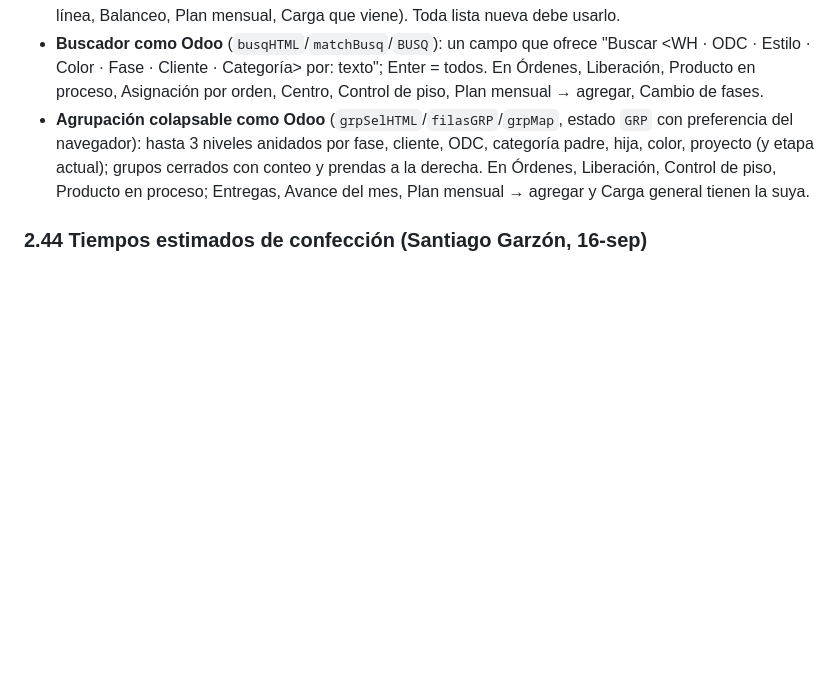
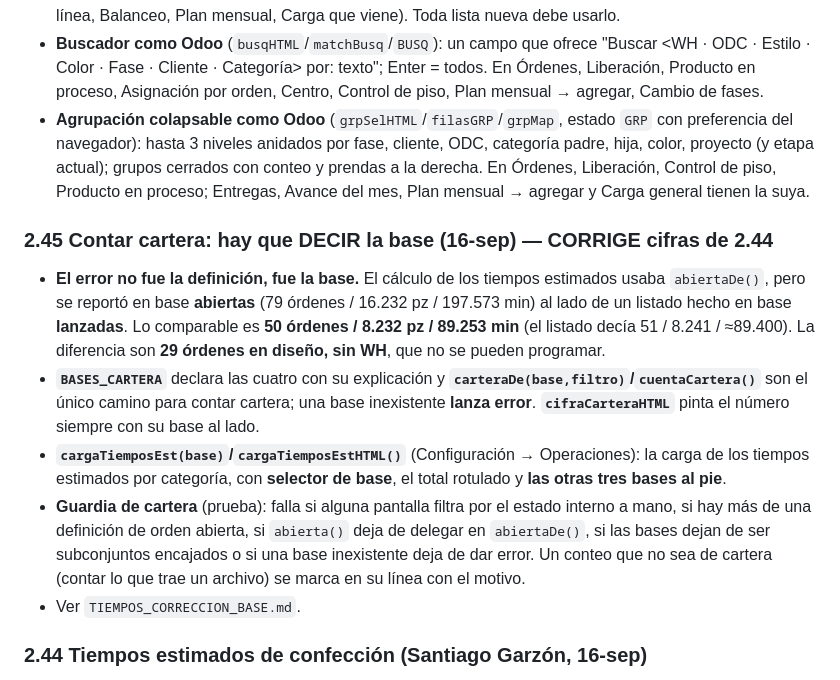
Before and after one commit to claudeplanificaciontempo-debug/tempo-pcp, a Markdown page: TRASPASO_TEMPO_PCP.md, the part around the change. GitHub-like rendering; blank space fills up the shorter version.

Commit message:
Reporte de la corrección de base en los tiempos estimados, traspaso y CLAUDE.md
Co-Authored-By: Claude Opus 5 <noreply@anthropic.com>

```diff
--- a/TRASPASO_TEMPO_PCP.md
+++ b/TRASPASO_TEMPO_PCP.md
@@ -203,6 +203,22 @@ resumen por centro compacto; semanas vacías ocultas (15-sep). Estado: septiembr
   hasta 3 niveles anidados por fase, cliente, ODC, categoría padre, hija, color, proyecto (y etapa actual); grupos
   cerrados con conteo y prendas a la derecha. En Órdenes, Liberación, Control de piso, Producto en proceso; Entregas,
   Avance del mes, Plan mensual → agregar y Carga general tienen la suya.
+
+### 2.45 Contar cartera: hay que DECIR la base (16-sep) — CORRIGE cifras de 2.44
+- **El error no fue la definición, fue la base.** El cálculo de los tiempos estimados usaba `abiertaDe()`, pero se
+  reportó en base **abiertas** (79 órdenes / 16.232 pz / 197.573 min) al lado de un listado hecho en base
+  **lanzadas**. Lo comparable es **50 órdenes / 8.232 pz / 89.253 min** (el listado decía 51 / 8.241 / ≈89.400).
+  La diferencia son **29 órdenes en diseño, sin WH**, que no se pueden programar.
+- **`BASES_CARTERA`** declara las cuatro con su explicación y **`carteraDe(base,filtro)`/`cuentaCartera()`** son el
+  único camino para contar cartera; una base inexistente **lanza error**. **`cifraCarteraHTML`** pinta el número
+  siempre con su base al lado.
+- **`cargaTiemposEst(base)`/`cargaTiemposEstHTML()`** (Configuración → Operaciones): la carga de los tiempos
+  estimados por categoría, con **selector de base**, el total rotulado y **las otras tres bases al pie**.
+- **Guardia de cartera** (prueba): falla si alguna pantalla filtra por el estado interno a mano, si hay más de una
+  definición de orden abierta, si `abierta()` deja de delegar en `abiertaDe()`, si las bases dejan de ser
+  subconjuntos encajados o si una base inexistente deja de dar error. Un conteo que no sea de cartera (contar lo que
+  trae un archivo) se marca en su línea con el motivo.
+- Ver `TIEMPOS_CORRECCION_BASE.md`.
 
 ### 2.44 Tiempos estimados de confección (Santiago Garzón, 16-sep)
 - `TIEMPOS_SG` trae las 14 categorías de la hoja «Para llenar» con su minuto, su referencia y su observación.
```
Also changed, not shown: CLAUDE.md (+10 -0 lines), TIEMPOS_CORRECCION_BASE.md (added, +110 -0 lines).
